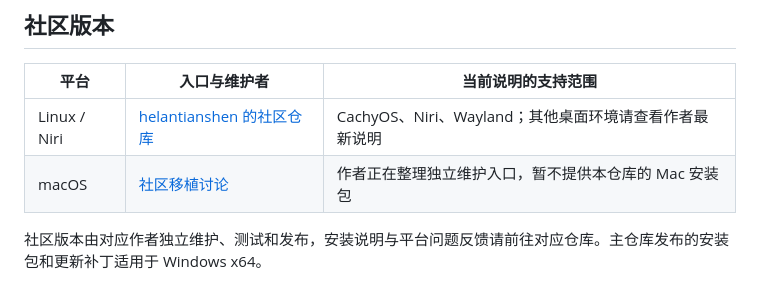
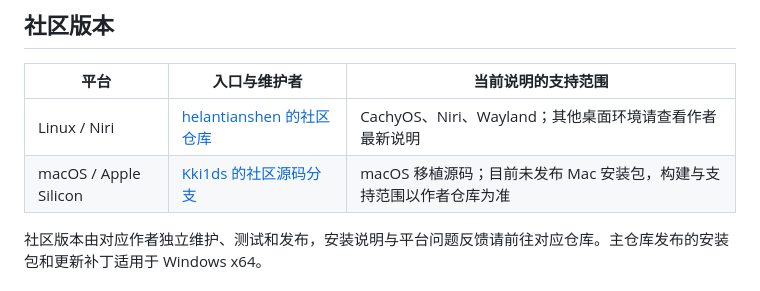
Before and after one commit to ChenDeXin93/codex-bailong-desktop-pet, a Markdown page: README.md, the part around the change. Drawn GitHub-style.

Commit message:
docs: link the existing community macOS source branch

```diff
--- a/README.md
+++ b/README.md
@@ -13,7 +13,7 @@
 | 平台 | 入口与维护者 | 当前说明的支持范围 |
 | --- | --- | --- |
 | Linux / Niri | [helantianshen 的社区仓库](https://github.com/helantianshen/codex-bailong-desktop-pet#linux--niri) | CachyOS、Niri、Wayland；其他桌面环境请查看作者最新说明 |
-| macOS | [社区移植讨论](https://github.com/Wunsch2048/codex-bailong-desktop-pet/issues/5) | 作者正在整理独立维护入口，暂不提供本仓库的 Mac 安装包 |
+| macOS / Apple Silicon | [Kki1ds 的社区源码分支](https://github.com/Kki1ds/codex-bailong-desktop-pet/tree/macos-3-build) | macOS 移植源码；目前未发布 Mac 安装包，构建与支持范围以作者仓库为准 |
 
 社区版本由对应作者独立维护、测试和发布，安装说明与平台问题反馈请前往对应仓库。主仓库发布的安装包和更新补丁适用于 Windows x64。
 
```
